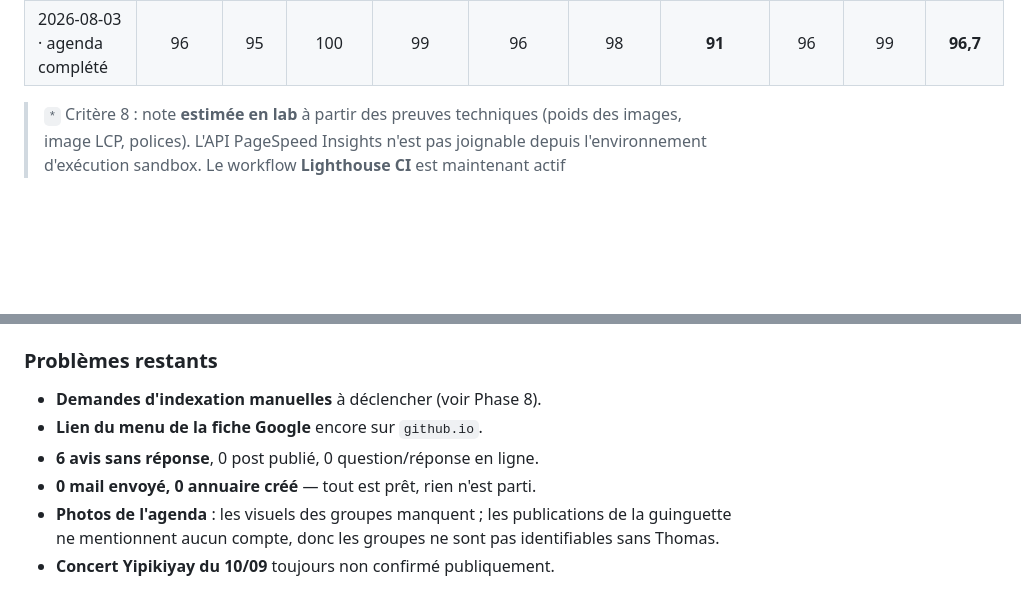
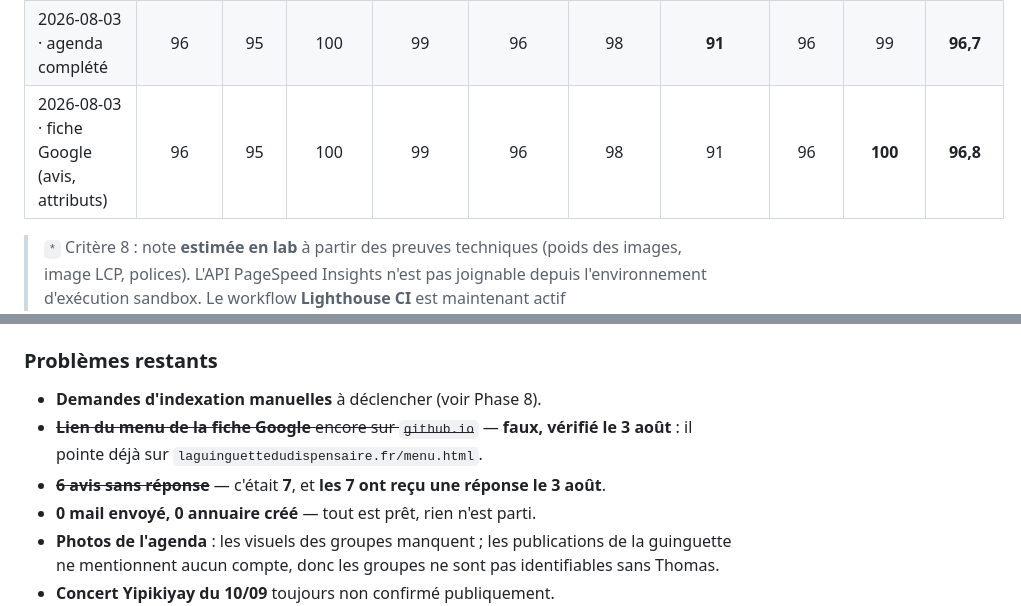
Before and after one commit to guinguette-dispensaire/guinguette-dispensaire.github.io, a Markdown page: seo-suivi.md, 2 parts joined by grey strips. Drawn GitHub-style; blank space fills up the shorter version.

```diff
--- a/seo-suivi.md
+++ b/seo-suivi.md
@@ -34,6 +34,7 @@ Ce fichier est la **mémoire du suivi**. Relancer le même prompt périodiquemen
 | 2026-08-02 · angle famille | 96 | 95 | 99 | 99 | 96 | 98 | 90 | 96 | **99** | **96,4** |
 | 2026-08-02 · vin et bière | 96 | 95 | **100** | 99 | 96 | 98 | 90 | 96 | 99 | **96,6** |
 | 2026-08-03 · agenda complété | 96 | 95 | 100 | 99 | 96 | 98 | **91** | 96 | 99 | **96,7** |
+| 2026-08-03 · fiche Google (avis, attributs) | 96 | 95 | 100 | 99 | 96 | 98 | 91 | 96 | **100** | **96,8** |
 
 > `*` Critère 8 : note **estimée en lab** à partir des preuves techniques (poids des images, image LCP, polices). L'API PageSpeed Insights n'est pas joignable depuis l'environnement d'exécution sandbox. Le workflow **Lighthouse CI** est maintenant actif (`.github/workflows/lighthouse-ci.yml`, déclenché à chaque push et le 1er de chaque mois) — les scores réels seront disponibles dans les artefacts GitHub Actions.
 
@@ -733,8 +759,8 @@ Commit `e5f0226` sur la branche `PDV86-patch-2` (PR #2).
 ### Problèmes restants
 
 - **Demandes d'indexation manuelles** à déclencher (voir Phase 8).
-- **Lien du menu de la fiche Google** encore sur `github.io`.
-- **6 avis sans réponse**, 0 post publié, 0 question/réponse en ligne.
+- ~~**Lien du menu de la fiche Google** encore sur `github.io`~~ — **faux, vérifié le 3 août** : il pointe déjà sur `laguinguettedudispensaire.fr/menu.html`.
+- ~~**6 avis sans réponse**~~ — c'était **7**, et **les 7 ont reçu une réponse le 3 août**.
 - **0 mail envoyé, 0 annuaire créé** — tout est prêt, rien n'est parti.
 - **Photos de l'agenda** : les visuels des groupes manquent ; les publications de la guinguette ne mentionnent aucun compte, donc les groupes ne sont pas identifiables sans Thomas.
 - **Concert Yipikiyay du 10/09** toujours non confirmé publiquement.
```
Also changed, not shown: other parts of seo-suivi.md (+25 -0 lines).
